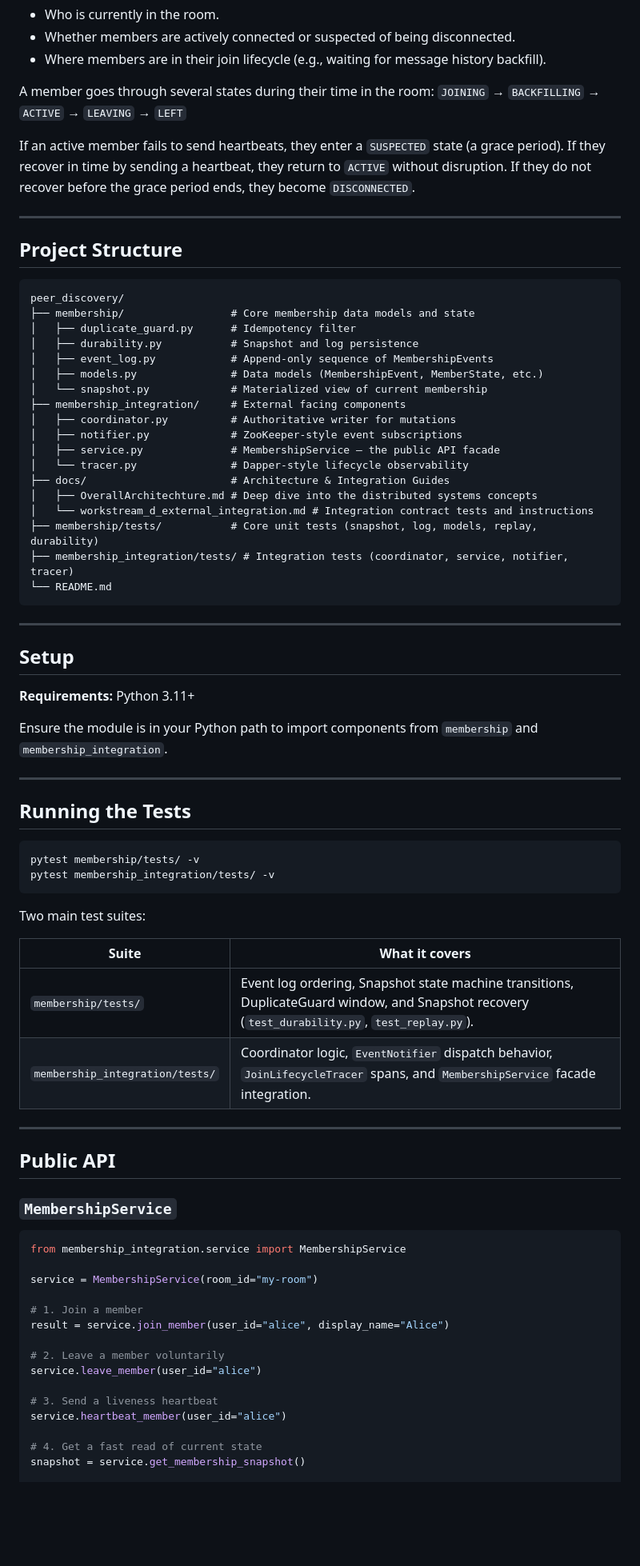
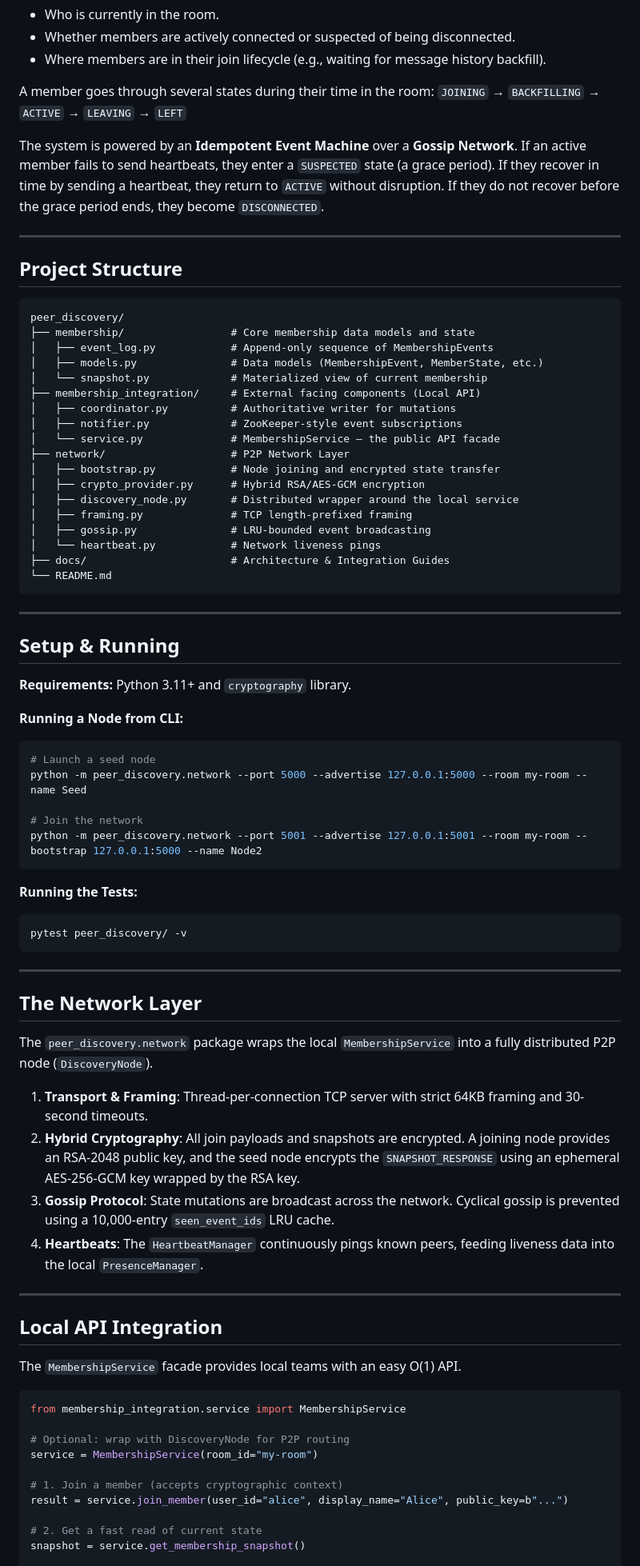
Before and after one commit to thatoneguy01/PeerChat, a Markdown page: peer_discovery/README.md, the part around one of its changes. Shown at 80% size. Drawn GitHub-style; blank space fills up the shorter version.

````diff
--- a/peer_discovery/README.md
+++ b/peer_discovery/README.md
@@ -16,7 +16,7 @@ The core philosophy is **complex coordination hidden behind a small API**. The s
 A member goes through several states during their time in the room:
 `JOINING` → `BACKFILLING` → `ACTIVE` → `LEAVING` → `LEFT`
 
-If an active member fails to send heartbeats, they enter a `SUSPECTED` state (a grace period). If they recover in time by sending a heartbeat, they return to `ACTIVE` without disruption. If they do not recover before the grace period ends, they become `DISCONNECTED`.
+The system is powered by an **Idempotent Event Machine** over a **Gossip Network**. If an active member fails to send heartbeats, they enter a `SUSPECTED` state (a grace period). If they recover in time by sending a heartbeat, they return to `ACTIVE` without disruption. If they do not recover before the grace period ends, they become `DISCONNECTED`.
 
 ---
 
@@ -25,68 +25,70 @@ If an active member fails to send heartbeats, they enter a `SUSPECTED` state (a
 ```text
 peer_discovery/
 ├── membership/                 # Core membership data models and state
-│   ├── duplicate_guard.py      # Idempotency filter
-│   ├── durability.py           # Snapshot and log persistence
 │   ├── event_log.py            # Append-only sequence of MembershipEvents
 │   ├── models.py               # Data models (MembershipEvent, MemberState, etc.)
 │   └── snapshot.py             # Materialized view of current membership
-├── membership_integration/     # External facing components
+├── membership_integration/     # External facing components (Local API)
 │   ├── coordinator.py          # Authoritative writer for mutations
 │   ├── notifier.py             # ZooKeeper-style event subscriptions
-│   ├── service.py              # MembershipService — the public API facade
-│   └── tracer.py               # Dapper-style lifecycle observability
+│   └── service.py              # MembershipService — the public API facade
+├── network/                    # P2P Network Layer
+│   ├── bootstrap.py            # Node joining and encrypted state transfer
+│   ├── crypto_provider.py      # Hybrid RSA/AES-GCM encryption
+│   ├── discovery_node.py       # Distributed wrapper around the local service
+│   ├── framing.py              # TCP length-prefixed framing
+│   ├── gossip.py               # LRU-bounded event broadcasting
+│   └── heartbeat.py            # Network liveness pings
 ├── docs/                       # Architecture & Integration Guides
-│   ├── OverallArchitechture.md # Deep dive into the distributed systems concepts
-│   └── workstream_d_external_integration.md # Integration contract tests and instructions
-├── membership/tests/           # Core unit tests (snapshot, log, models, replay, durability)
-├── membership_integration/tests/ # Integration tests (coordinator, service, notifier, tracer)
 └── README.md
 ```
 
 ---
 
-## Setup
+## Setup & Running
 
-**Requirements:** Python 3.11+
+**Requirements:** Python 3.11+ and `cryptography` library.
 
-Ensure the module is in your Python path to import components from `membership` and `membership_integration`.
+**Running a Node from CLI:**
+```bash
+# Launch a seed node
+python -m peer_discovery.network --port 5000 --advertise 127.0.0.1:5000 --room my-room --name Seed
+
+# Join the network
+python -m peer_discovery.network --port 5001 --advertise 127.0.0.1:5001 --room my-room --bootstrap 127.0.0.1:5000 --name Node2
+```
+
+**Running the Tests:**
+```bash
+pytest peer_discovery/ -v
+```
 
 ---
 
-## Running the Tests
+## The Network Layer
 
-```bash
-pytest membership/tests/ -v
-pytest membership_integration/tests/ -v
-```
+The `peer_discovery.network` package wraps the local `MembershipService` into a fully distributed P2P node (`DiscoveryNode`).
 
-Two main test suites:
-
-| Suite | What it covers |
-|---|---|
-| `membership/tests/` | Event log ordering, Snapshot state machine transitions, DuplicateGuard window, and Snapshot recovery (`test_durability.py`, `test_replay.py`). |
-| `membership_integration/tests/` | Coordinator logic, `EventNotifier` dispatch behavior, `JoinLifecycleTracer` spans, and `MembershipService` facade integration. |
+1. **Transport & Framing**: Thread-per-connection TCP server with strict 64KB framing and 30-second timeouts.
+2. **Hybrid Cryptography**: All join payloads and snapshots are encrypted. A joining node provides an RSA-2048 public key, and the seed node encrypts the `SNAPSHOT_RESPONSE` using an ephemeral AES-256-GCM key wrapped by the RSA key.
+3. **Gossip Protocol**: State mutations are broadcast across the network. Cyclical gossip is prevented using a 10,000-entry `seen_event_ids` LRU cache.
+4. **Heartbeats**: The `HeartbeatManager` continuously pings known peers, feeding liveness data into the local `PresenceManager`.
 
 ---
 
-## Public API
+## Local API Integration
 
-### `MembershipService`
+The `MembershipService` facade provides local teams with an easy O(1) API.
 
 ```python
 from membership_integration.service import MembershipService
 
+# Optional: wrap with DiscoveryNode for P2P routing
 service = MembershipService(room_id="my-room")
 
-# 1. Join a member
-result = service.join_member(user_id="alice", display_name="Alice")
+# 1. Join a member (accepts cryptographic context)
+result = service.join_member(user_id="alice", display_name="Alice", public_key=b"...")
 
-# 2. Leave a member voluntarily
-service.leave_member(user_id="alice")
-
-# 3. Send a liveness heartbeat
-service.heartbeat_member(user_id="alice")
-
-# 4. Get a fast read of current state
+# 2. Get a fast read of current state
 snapshot = service.get_membership_snapshot()
 
````
Also changed, not shown: other parts of peer_discovery/README.md (+7 -65 lines), peer_discovery/team_integration_guide.md (+5 -1 lines).
